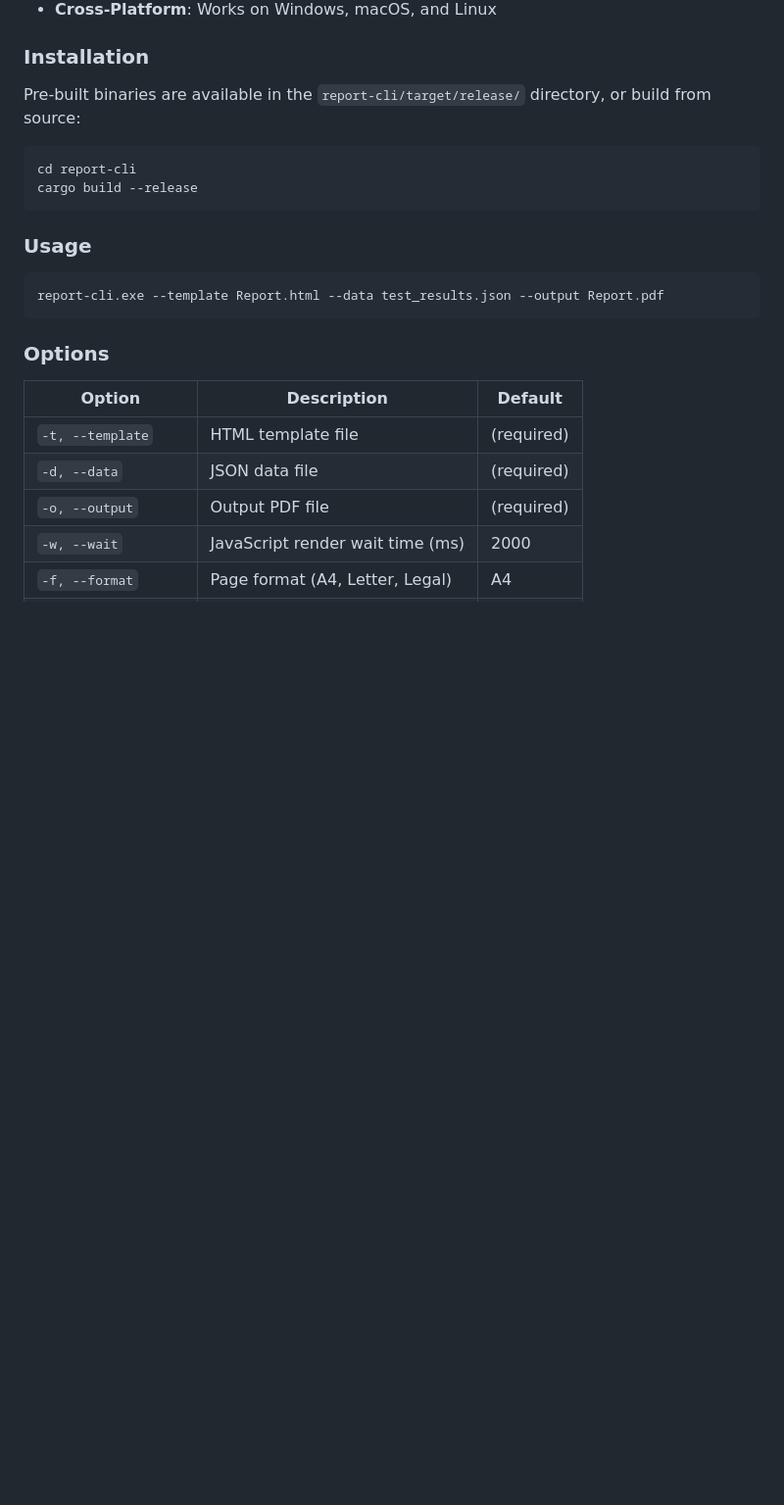
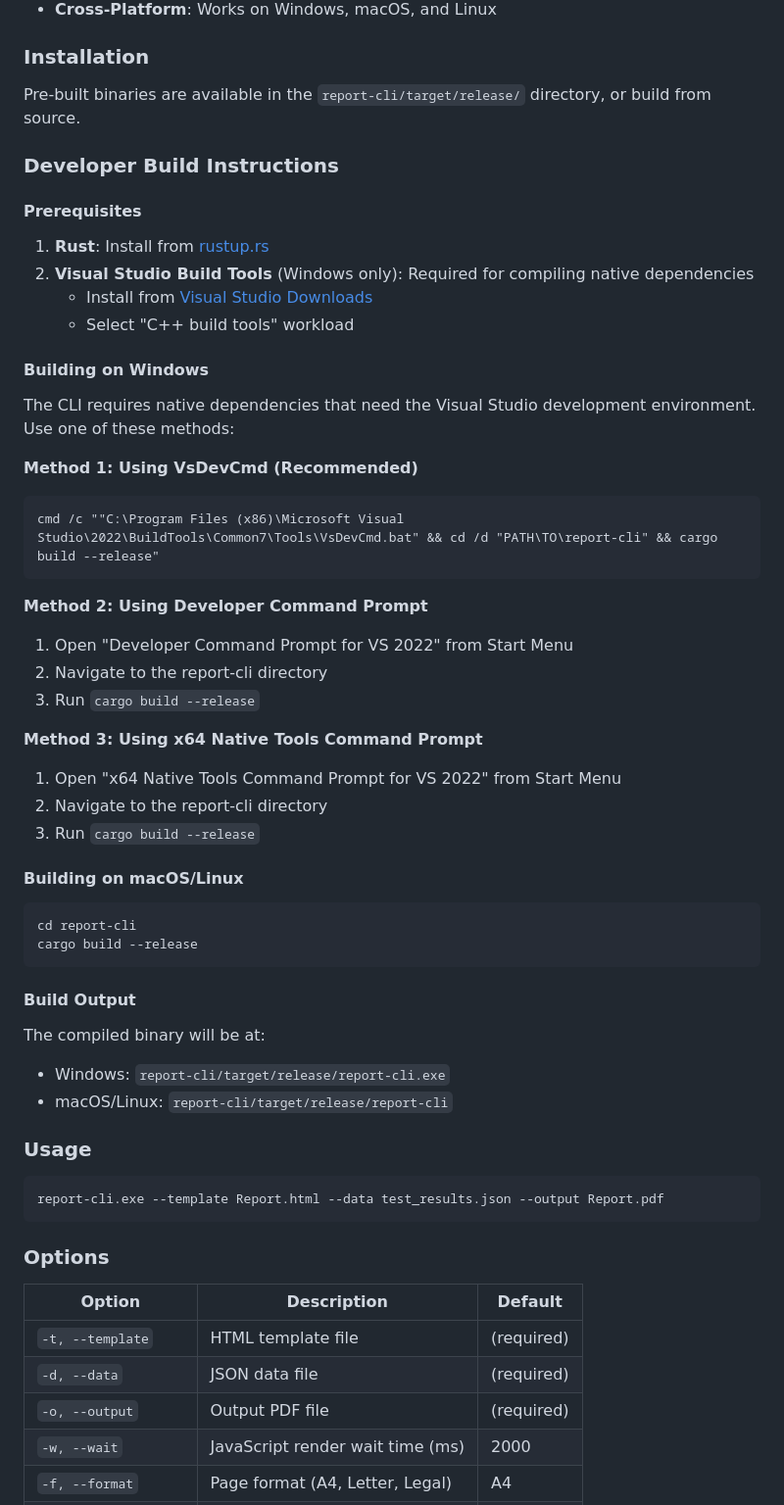
Before and after one commit to zeshanabdullah10/ReportBuilder, a Markdown page: README.md, the part around the change. Shown at 98% size. Drawn GitHub-style; blank space fills up the shorter version.

````diff
--- a/README.md
+++ b/README.md
@@ -136,12 +136,48 @@ The `report-cli` tool enables fully offline PDF generation from HTML templates a
 
 ### Installation
 
-Pre-built binaries are available in the `report-cli/target/release/` directory, or build from source:
+Pre-built binaries are available in the `report-cli/target/release/` directory, or build from source.
+
+### Developer Build Instructions
+
+#### Prerequisites
+
+1. **Rust**: Install from [rustup.rs](https://rustup.rs/)
+2. **Visual Studio Build Tools** (Windows only): Required for compiling native dependencies
+   - Install from [Visual Studio Downloads](https://visualstudio.microsoft.com/downloads/)
+   - Select "C++ build tools" workload
+
+#### Building on Windows
+
+The CLI requires native dependencies that need the Visual Studio development environment. Use one of these methods:
+
+**Method 1: Using VsDevCmd (Recommended)**
+```cmd
+cmd /c ""C:\Program Files (x86)\Microsoft Visual Studio\2022\BuildTools\Common7\Tools\VsDevCmd.bat" && cd /d "PATH\TO\report-cli" && cargo build --release"
+```
+
+**Method 2: Using Developer Command Prompt**
+1. Open "Developer Command Prompt for VS 2022" from Start Menu
+2. Navigate to the report-cli directory
+3. Run `cargo build --release`
+
+**Method 3: Using x64 Native Tools Command Prompt**
+1. Open "x64 Native Tools Command Prompt for VS 2022" from Start Menu
+2. Navigate to the report-cli directory
+3. Run `cargo build --release`
+
+#### Building on macOS/Linux
 
 ```bash
 cd report-cli
 cargo build --release
 ```
+
+#### Build Output
+
+The compiled binary will be at:
+- Windows: `report-cli/target/release/report-cli.exe`
+- macOS/Linux: `report-cli/target/release/report-cli`
 
 ### Usage
 
````
Also changed, not shown: report-cli/README.md (+56 -1 lines).
